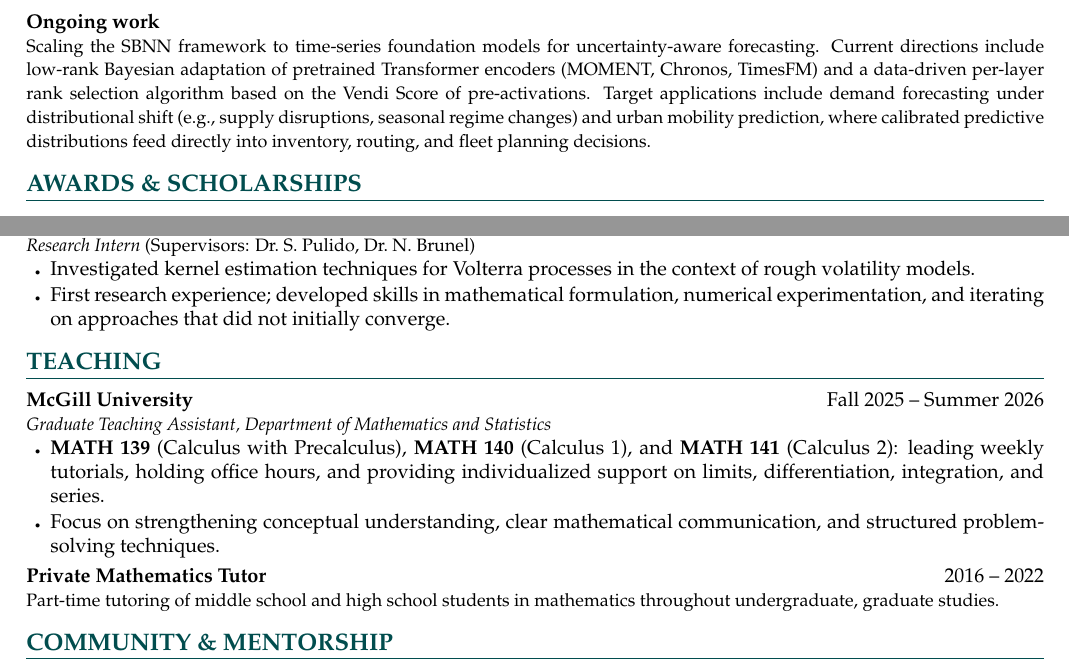
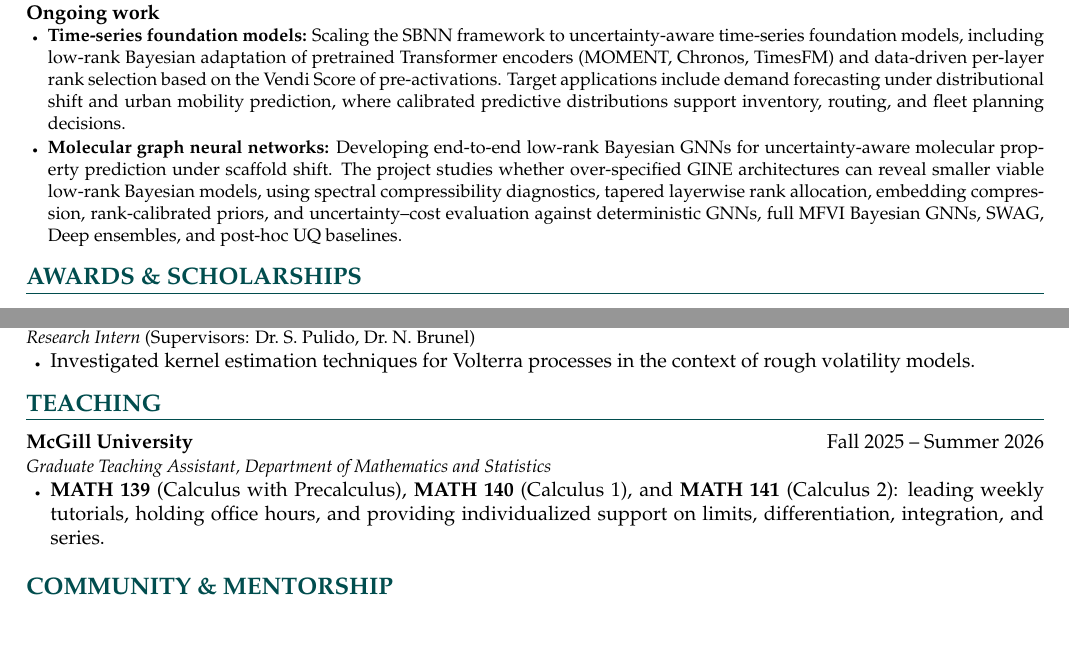
Before and after one commit to arradiat/cv, a LaTeX document (main.tex): two parts of pages 2 and 3 of 3, joined at a grey line, cut so that both start at the same text, the shorter picture padded with empty space. Compiled offline with pdfLaTeX.

Commit message:
Updates from Overleaf

```diff
--- a/main.tex
+++ b/main.tex
@@ -155,8 +155,13 @@ the point estimate. Connects low-rank factorization structure to generalization
 certification via PAC-Bayes arguments.}
 \vspace{0.3em}
 
-\noindent \textbf{Ongoing work}\\
-{\small Scaling the SBNN framework to time-series foundation models for uncertainty-aware forecasting. Current directions include low-rank Bayesian adaptation of pretrained Transformer encoders (MOMENT, Chronos, TimesFM) and a data-driven per-layer rank selection algorithm based on the Vendi Score of pre-activations. Target applications include demand forecasting under distributional shift (e.g., supply disruptions, seasonal regime changes) and urban mobility prediction, where calibrated predictive distributions feed directly into inventory, routing, and fleet planning decisions.}
+\noindent \textbf{Ongoing work}\
+{\small
+\begin{itemize}[leftmargin=1.2em, nosep, label=\tiny$\bullet$, itemsep=1pt]
+\item \textbf{Time-series foundation models:} Scaling the SBNN framework to uncertainty-aware time-series foundation models, including low-rank Bayesian adaptation of pretrained Transformer encoders (MOMENT, Chronos, TimesFM) and data-driven per-layer rank selection based on the Vendi Score of pre-activations. Target applications include demand forecasting under distributional shift and urban mobility prediction, where calibrated predictive distributions support inventory, routing, and fleet planning decisions.
+\item \textbf{Molecular graph neural networks:} Developing end-to-end low-rank Bayesian GNNs for uncertainty-aware molecular property prediction under scaffold shift. The project studies whether over-specified GINE architectures can reveal smaller viable low-rank Bayesian models, using spectral compressibility diagnostics, tapered layerwise rank allocation, embedding compression, rank-calibrated priors, and uncertainty–cost evaluation against deterministic GNNs, full MFVI Bayesian GNNs, SWAG, Deep ensembles, and post-hoc UQ baselines.
+\end{itemize}
+}
 
 \section{Awards \& Scholarships}
 % =====================================================
@@ -251,7 +256,6 @@ certification via PAC-Bayes arguments.}
 {Research Intern \normalfont{(Supervisors: Dr.\ S.\ Pulido, Dr.\ N.\ Brunel)}}
 {
     \item Investigated kernel estimation techniques for Volterra processes in the context of rough volatility models.
-    \item First research experience; developed skills in mathematical formulation, numerical experimentation, and iterating on approaches that did not initially converge.
 }
 
 % =====================================================
@@ -264,11 +268,10 @@ certification via PAC-Bayes arguments.}
 {Graduate Teaching Assistant, Department of Mathematics and Statistics}
 {
     \item \textbf{MATH 139} (Calculus with Precalculus), \textbf{MATH 140} (Calculus 1), and \textbf{MATH 141} (Calculus 2): leading weekly tutorials, holding office hours, and providing individualized support on limits, differentiation, integration, and series.
-    \item Focus on strengthening conceptual understanding, clear mathematical communication, and structured problem-solving techniques.
+
 }
 \vspace{0.3em}
-\noindent \textbf{Private Mathematics Tutor} \hfill 2016 -- 2022 \\
-{\small Part-time tutoring of middle school and high school students in mathematics throughout undergraduate, graduate studies.}
+
 
 % =====================================================
 \section{Community \& Mentorship}
```
Also changed, not shown: main.tex (4 more changed lines).
